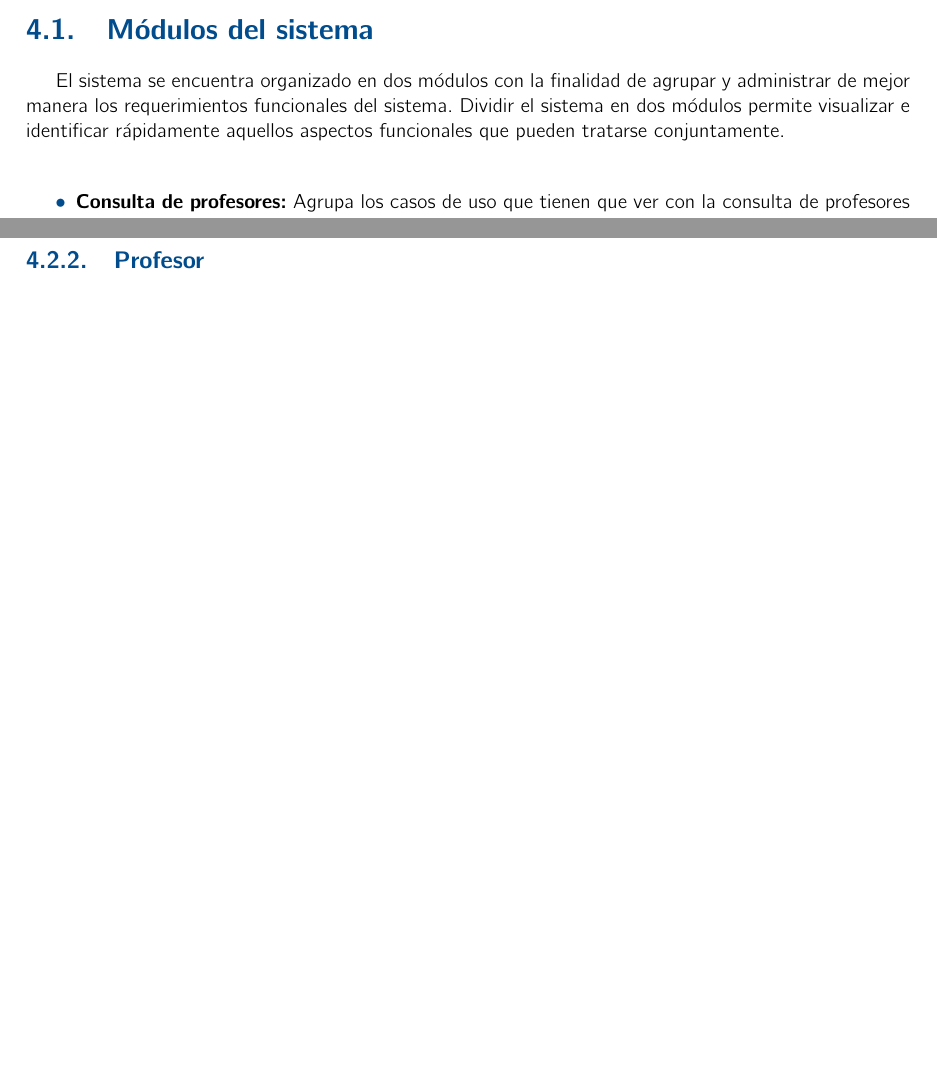
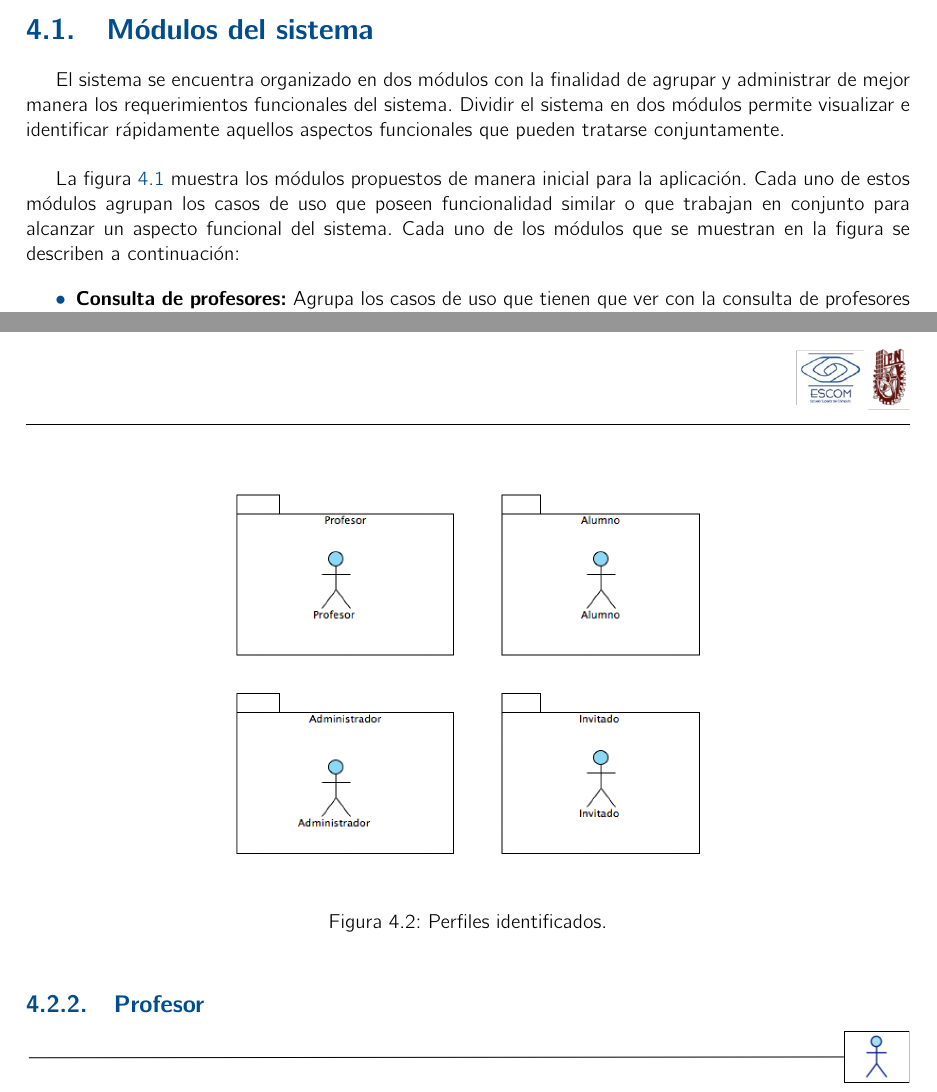
Before and after one commit to LaloEspino/Apple-Geek, a LaTeX book (Analisis/analisis.tex, which reads Analisis/ModeloComportamiento/comportamiento.tex): two parts of pages 29 and 30 of 53 before the commit and two parts of pages 29 and 31 of 55 after it, joined at a grey line, cut so that both start at the same text, the shorter picture padded with empty space. Compiled offline with pdfLaTeX.

Commit message:
Actores
Diagrama de actores y modulos agregados

```diff
--- a/Analisis/ModeloComportamiento/comportamiento.tex
+++ b/Analisis/ModeloComportamiento/comportamiento.tex
@@ -4,5 +4,5 @@
 
     El sistema se encuentra organizado en dos  módulos con la finalidad de agrupar y administrar de mejor manera los requerimientos funcionales del sistema. Dividir el sistema en dos módulos permite visualizar e identificar rápidamente aquellos aspectos funcionales que pueden tratarse conjuntamente. \\
 
-%    La figura \ref{fig:ModulosPAEAR} muestra los módulos propuestos de manera inicial para el \saear. Cada uno de estos módulos agrupan los casos de uso que poseen funcionalidad similar o que trabajan en conjunto para alcanzar un aspecto funcional del sistema. Cada uno de los módulos que se muestran en la figura se describen a continuación:
+    La figura \ref{fig:ModulosPAEAR} muestra los módulos propuestos de manera inicial para la aplicación. Cada uno de estos módulos agrupan los casos de uso que poseen funcionalidad similar o que trabajan en conjunto para alcanzar un aspecto funcional del sistema. Cada uno de los módulos que se muestran en la figura se describen a continuación:
 
@@ -16,3 +13,6 @@
+	\label{fig:ModulosPAEAR}
+	\end{center}
+    \end{figure}
 
     \begin{itemize}
 	\item {\bf Consulta de profesores:} Agrupa los casos de uso que tienen que ver con la consulta de profesores de la ESCOM.
@@ -29,10 +29,7 @@
 
 Los actores son los perfiles asociados a las diversas personas que intervienen en la aplicación. Se han identificado los actores de acuerdo a las actividades y responsabilidades que obtienen al ser usuarios de la aplicación, los cuales se muestran en la figura \ref{fig:perfilesPAEAR} y se describen a continuación.
 
-%    \begin{figure}[h!]
-%      \begin{center}
-%	  \includegraphics[width=0.6\textwidth]{images/actores/Actores.png}
-%      \caption{Perfiles identificados.}
-%      \label{fig:perfilesPAEAR}
-%      \end{center}
-%    \end{figure}
+    \begin{figure}[h!]
+      \begin{center}
+	  \includegraphics[width=0.6\textwidth]{images/Diagrama_Actores}
+      \caption{Perfiles identificados.}
```
Also changed, not shown: Analisis/images/Diagrama_Actores.png (added), Analisis/images/Diagrama_modulos.png (added), Analisis/ModeloComportamiento/comportamiento.tex (14 more changed lines).
